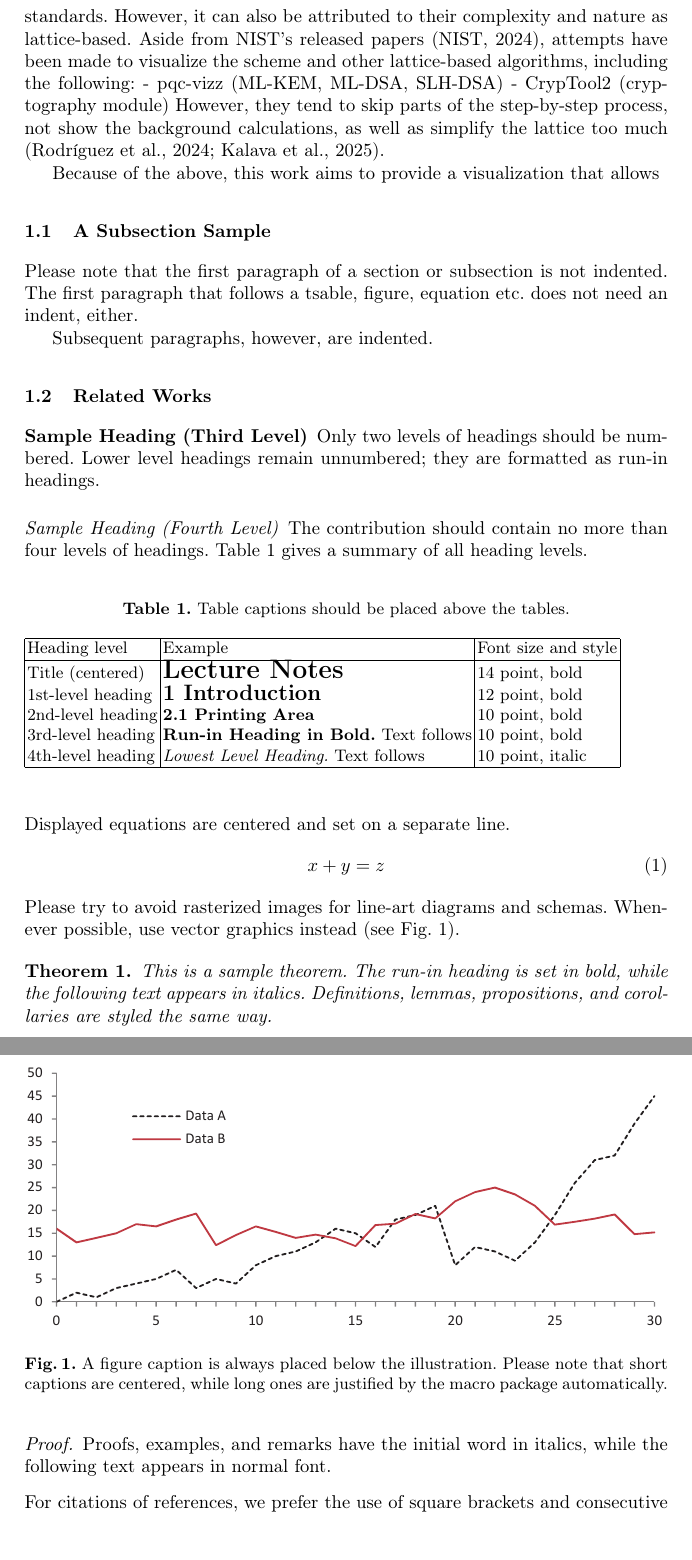
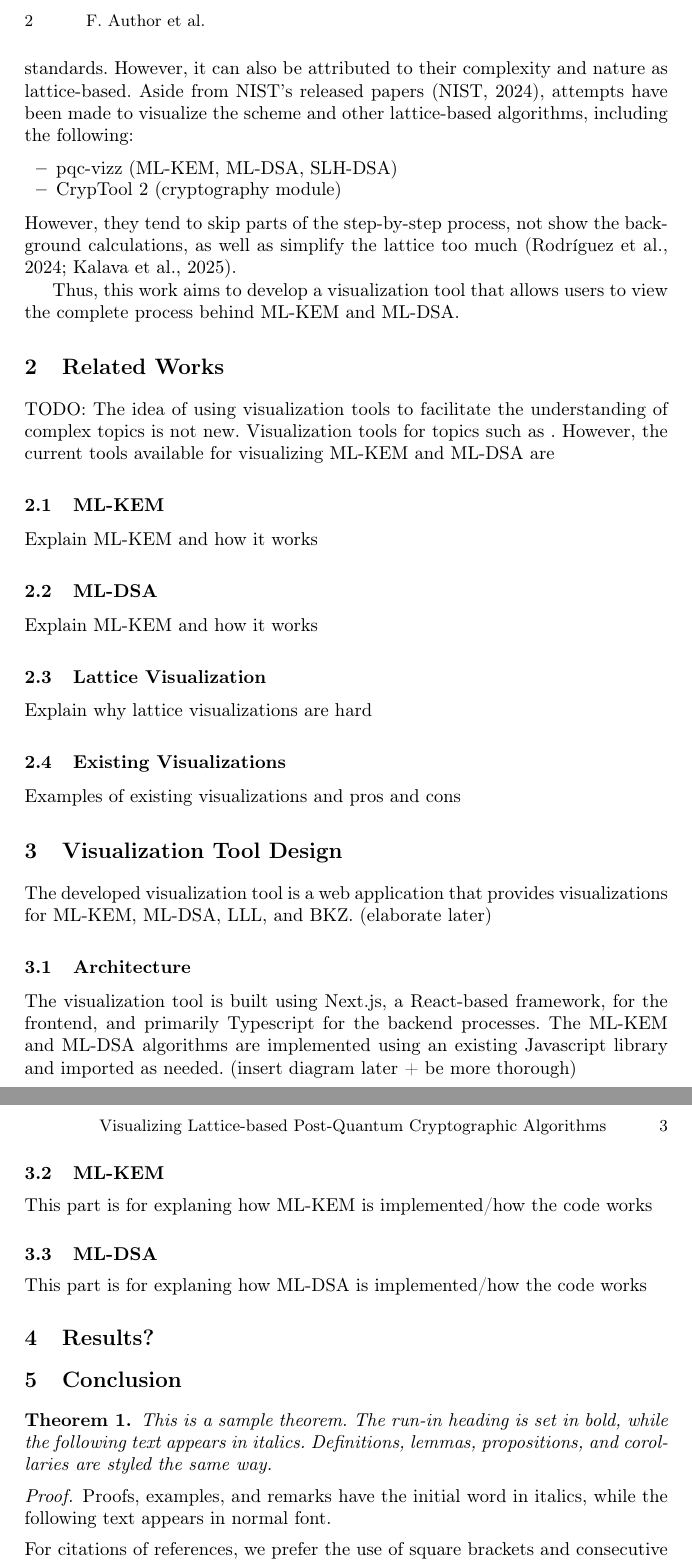
Before and after one commit to micma69/latviz, a LaTeX paper (paper.tex): two parts of pages 2 and 3 of 4 before the commit and two parts of pages 2 and 3 of 3 after it, joined at a grey line, cut at the place of the change, the shorter picture padded with empty space. Compiled offline with pdfLaTeX.

Commit message:
architecture explanatoin progress + first outline

```diff
--- a/samplepaper.tex
+++ b/paper.tex
@@ -27,3 +27,4 @@
 % If the paper title is too long for the running head, you can set
 % an abbreviated paper title here
 %
+\author{Jeslyn Theodora}
@@ -62,61 +61,40 @@ Now, history repeats itself with the development of quantum computers as they th
 NIST (National Institute of Standards and Technology) is one of the organizations at the forefront of the effort. In 2016, they put out a call for proposals that might be used in post-quantum cryptography. Eight years later, they released three standards based on those submissions, two of which are lattice-based; ML-KEM and ML-DSA, based on the Kyber and Dilithium algorithms respectively. ML-KEM is used for key encapsulation, while ML-DSA is used for digital signatures.
 
 Despite their importance, there are a limited number of resources available for learning about them. In some part this is because they are relatively new standards. However, it can also be attributed to their complexity and nature as lattice-based. Aside from NIST's released papers (NIST, 2024), attempts have been made to visualize the scheme and other lattice-based algorithms, including the following:
-- pqc-vizz (ML-KEM, ML-DSA, SLH-DSA)
-- CrypTool2 (cryptography module)
+\begin{itemize}
+\item pqc-vizz (ML-KEM, ML-DSA, SLH-DSA)
+\item CrypTool 2 (cryptography module)
+\end{itemize}
 However, they tend to skip parts of the step-by-step process, not show the background calculations, as well as simplify the lattice too much (Rodríguez et al., 2024; Kalava et al., 2025).
 
-Because of the above, this work aims to provide a visualization that allows
+Thus, this work aims to develop a visualization tool that allows users to view the complete process behind ML-KEM and ML-DSA.
 
-\subsection{A Subsection Sample}
-Please note that the first paragraph of a section or subsection is
-not indented. The first paragraph that follows a tsable, figure,
-equation etc. does not need an indent, either.
+\section{Related Works}
+TODO:
+The idea of using visualization tools to facilitate the understanding of complex topics is not new. Visualization tools for topics such as . However, the current tools available for visualizing ML-KEM and ML-DSA are
+\subsection{ML-KEM}
+Explain ML-KEM and how it works
+\subsection{ML-DSA}
+Explain ML-KEM and how it works
+\subsection{Lattice Visualization}
+Explain why lattice visualizations are hard
+\subsection{Existing Visualizations}
+Examples of existing visualizations and pros and cons
 
-Subsequent paragraphs, however, are indented.
+\section{Visualization Tool Design}
+The developed visualization tool is a web application that provides visualizations for ML-KEM, ML-DSA, LLL, and BKZ. (elaborate later)
 
-\subsection{Related Works}
+\subsection{Architecture}
+The visualization tool is built using Next.js, a React-based framework, for the frontend, and primarily Typescript for the backend processes. The ML-KEM and ML-DSA algorithms are implemented using an existing Javascript library and imported as needed. (insert diagram later + be more thorough)
 
-\subsubsection{Sample Heading (Third Level)} Only two levels of
-headings should be numbered. Lower level headings remain unnumbered;
-they are formatted as run-in headings.
-
-\paragraph{Sample Heading (Fourth Level)}
-The contribution should contain no more than four levels of
-headings. Table~\ref{tab1} gives a summary of all heading levels.
-
-\begin{table}
-\caption{Table captions should be placed above the
-tables.}\label{tab1}
-\begin{tabular}{|l|l|l|}
-\hline
-Heading level &  Example & Font size and style\\
-\hline
-Title (centered) &  {\Large\bfseries Lecture Notes} & 14 point, bold\\
-1st-level heading &  {\large\bfseries 1 Introduction} & 12 point, bold\\
-2nd-level heading & {\bfseries 2.1 Printing Area} & 10 point, bold\\
-3rd-level heading & {\bfseries Run-in Heading in Bold.} Text follows & 10 point, bold\\
-4th-level heading & {\itshape Lowest Level Heading.} Text follows & 10 point, italic\\
-\hline
-\end{tabular}
-\end{table}
+\subsection{ML-KEM}
+This part is for explaning how ML-KEM is implemented/how the code works
+\subsection{ML-DSA}
+This part is for explaning how ML-DSA is implemented/how the code works
+\section{Results?}
 
 
-\noindent Displayed equations are centered and set on a separate
-line.
-\begin{equation}
-x + y = z
-\end{equation}
-Please try to avoid rasterized images for line-art diagrams and
-schemas. Whenever possible, use vector graphics instead (see
-Fig.~\ref{fig1}).
-
-\begin{figure}
-\includegraphics[width=\textwidth]{fig1.eps}
-\caption{A figure caption is always placed below the illustration.
-Please note that short captions are centered, while long ones are
-justified by the macro package automatically.} \label{fig1}
-\end{figure}
+\section{Conclusion}
 
 \begin{theorem}
 This is a sample theorem. The run-in heading is set in bold, while
```
Also changed, not shown: fig1.eps (deleted), paper.pdf (added), readme.txt, samplepaper.pdf (deleted), paper.tex (11 more changed lines), 11 other files.
